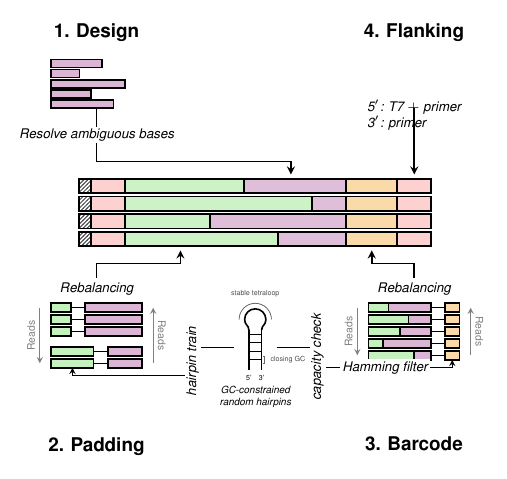
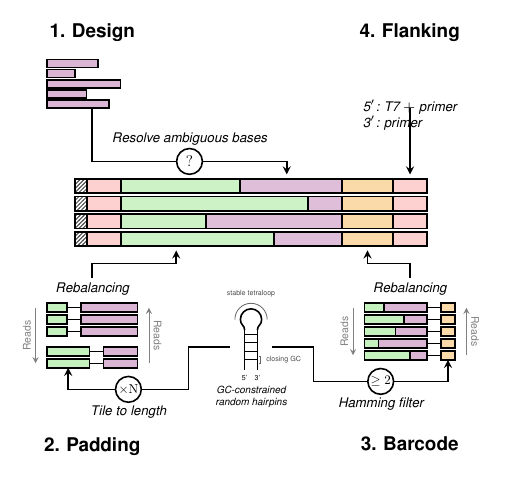
Before and after one commit to hmblair/fld, a LaTeX figure (docs/outline/pipeline.tex): the whole page. Compiled offline with pdfLaTeX.

Commit message:
feat: add inline process circles on arrows (×N, ≥2, ?) with labels

```diff
--- a/docs/outline/pipeline.tex
+++ b/docs/outline/pipeline.tex
@@ -115,9 +115,10 @@
     -- (\midDesignAvg, \armTop)
     -- (\midDesignAvg, {\stackTop+0.08});
 
-% Label on arrow
-\node[font=\scriptsize\itshape, fill=white, inner sep=1pt]
-    at (\nlx, {(\designNodeBot+\armTop)/2}) {Resolve ambiguous bases};
+% Inline process node on design horizontal segment
+\pgfmathsetmacro{\desCircX}{(\nlx+\midDesignAvg)/2}
+\node[draw, thick, circle, fill=white, minimum size=0.7cm, inner sep=0pt, scale=0.65, font=\large] at (\desCircX, \armTop) {$?$};
+\node[font=\scriptsize\itshape, anchor=south] at (\desCircX, {\armTop + 0.17}) {Resolve ambiguous bases};
 
 % ============================================================
 % 2. PADDING (bottom-left)
@@ -316,30 +317,30 @@
 \pgfmathsetmacro{\hpRightY}{\by + ((-0.5+0.3)/2)*0.75}
 \pgfmathsetmacro{\bcBotY}{\by + 0.7 - 4*(0.16+0.05) - 0.16/2}
 \pgfmathsetmacro{\bcGoldMidX}{\nrx + (-0.8) + 1.1 + 0.25 + 0.25/2}  % center of gold barcode bar
-\pgfmathsetmacro{\bcBotEdgeY}{\bcBotY - 0.16/2 - 0.14}  % below bottom row
+\pgfmathsetmacro{\bcBotEdgeY}{\bcBotY - 0.16/2 - 0.38}  % below bottom row (extra room for circle)
 % Route: from hairpin right, right, down below barcode blocks, right under them, up to gold bar
-\draw[thin, -stealth] (\hpRightX, \hpRightY) -- (1.1, \hpRightY)
+\draw[thick, -stealth] (\hpRightX, \hpRightY) -- (1.1, \hpRightY)
     -- (1.1, \bcBotEdgeY) -- (\bcGoldMidX, \bcBotEdgeY)
     -- (\bcGoldMidX, {\bcBotY - 0.16/2});
-% Labels on the barcode snaking arrow
-\node[font=\scriptsize\itshape, fill=white, inner sep=1pt]
-    at ({(1.1+\bcGoldMidX)/2}, \bcBotEdgeY) {Hamming filter};
-\node[font=\scriptsize\itshape, fill=white, inner sep=1pt, rotate=90]
-    at (1.1, {(\hpRightY+\bcBotEdgeY)/2}) {capacity check};
+% Inline process node on barcode horizontal segment
+\pgfmathsetmacro{\bcCircX}{(1.1+\bcGoldMidX)/2}
+\node[draw, thick, circle, fill=white, minimum size=0.7cm, inner sep=0pt, scale=0.65] at (\bcCircX, \bcBotEdgeY) {$\geq 2$};
+\node[font=\scriptsize\itshape, anchor=north] at (\bcCircX, {\bcBotEdgeY - 0.17}) {Hamming filter};
 
 % Arrow from hairpin to bottom padding row (snaking orthogonal path)
 % Bottom padding row (bin2, row1) vertical center in absolute coords
 \pgfmathsetmacro{\hpArrowY}{\by + ((-0.5 + 0.3)/2)*0.75}
 \pgfmathsetmacro{\padBotY}{\by + 0.7 - 3*(0.16+0.05) - 0.14 - 1*(0.16+0.05) - 0.16/2}
 \pgfmathsetmacro{\padGreenMidX}{\nlx + (-0.8) + 0.75/2}  % center of green padding bar (bin2)
-\pgfmathsetmacro{\padBotEdgeY}{\padBotY - 0.16/2 - 0.14}  % below bottom row
+\pgfmathsetmacro{\padBotEdgeY}{\padBotY - 0.16/2 - 0.38}  % below bottom row (extra room for circle)
 % Route around: from hairpin left, down below padding blocks, left under them, up to green bar bottom
-\draw[thin, -stealth] ({-0.5*0.75}, \hpArrowY) -- (-1.1, \hpArrowY)
+\draw[thick, -stealth] ({-0.5*0.75}, \hpArrowY) -- (-1.1, \hpArrowY)
     -- (-1.1, \padBotEdgeY) -- (\padGreenMidX, \padBotEdgeY)
     -- (\padGreenMidX, {\padBotY - 0.16/2});
-% Label on the padding snaking arrow
-\node[font=\scriptsize\itshape, fill=white, inner sep=1pt, rotate=90]
-    at (-1.1, {(\hpArrowY+\padBotEdgeY)/2}) {hairpin train};
+% Inline process node on padding horizontal segment
+\pgfmathsetmacro{\padCircX}{(-1.1+\padGreenMidX)/2}
+\node[draw, thick, circle, fill=white, minimum size=0.7cm, inner sep=0pt, scale=0.65] at (\padCircX, \padBotEdgeY) {$\times \mathrm{N}$};
+\node[font=\scriptsize\itshape, anchor=north] at (\padCircX, {\padBotEdgeY - 0.17}) {Tile to length};
 
 % ============================================================
 % 4. FLANKING (top-right)
```
